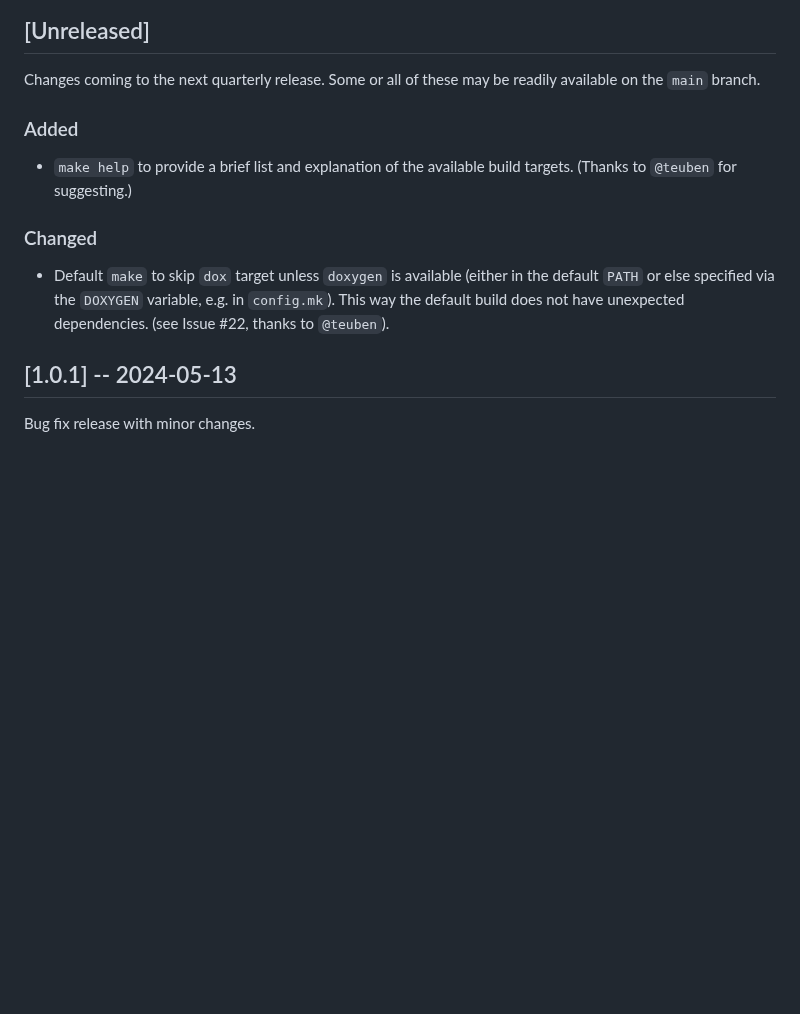
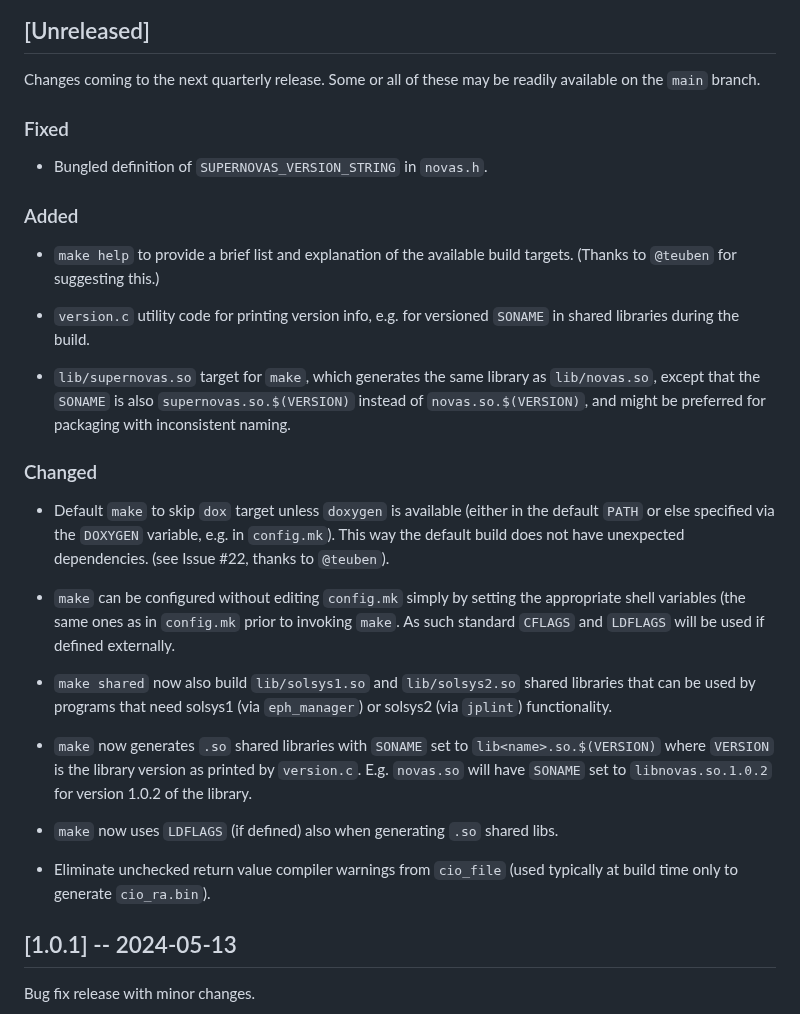
Before and after one commit to Smithsonian/SuperNOVAS, a Markdown page: CHANGELOG.md, the part around the change. Rendered like a GitHub page; blank space fills up the shorter version.

Commit message:
changelog update : PR #25

```diff
--- a/CHANGELOG.md
+++ b/CHANGELOG.md
@@ -10,16 +10,44 @@ The format is based on [Keep a Changelog](https://keepachangelog.com/en/1.1.0/),
 
 Changes coming to the next quarterly release. Some or all of these may be readily available on the `main` branch.
 
+
+### Fixed
+
+ - Bungled definition of `SUPERNOVAS_VERSION_STRING` in `novas.h`.
+
 ### Added
 
  - `make help` to provide a brief list and explanation of the available build targets. (Thanks to `@teuben` for
-   suggesting.)
+   suggesting this.)
+
+ - `version.c` utility code for printing version info, e.g. for versioned `SONAME` in shared libraries during the
+   build.
+
+ - `lib/supernovas.so` target for `make`, which generates the same library as `lib/novas.so`, except that the `SONAME`
+   is also `supernovas.so.$(VERSION)` instead of `novas.so.$(VERSION)`, and might be preferred for packaging with
+   inconsistent naming.
 
 ### Changed
 
  - Default `make` to skip `dox` target unless `doxygen` is available (either in the default `PATH` or else specified
    via the `DOXYGEN` variable, e.g. in `config.mk`). This way the default build does not have unexpected dependencies.
    (see Issue #22, thanks to `@teuben`).
+
+ - `make` can be configured without editing `config.mk` simply by setting the appropriate shell variables (the same
+   ones as in `config.mk` prior to invoking `make`. As such standard `CFLAGS` and `LDFLAGS` will be used if defined
+   externally.
+
+ - `make shared` now also build `lib/solsys1.so` and `lib/solsys2.so` shared libraries that can be used by programs
+   that need solsys1 (via `eph_manager`) or solsys2 (via `jplint`) functionality.
+
+ - `make` now generates `.so` shared libraries with `SONAME` set to `lib<name>.so.$(VERSION)` where `VERSION` is the
+   library version as printed by `version.c`. E.g. `novas.so` will have `SONAME` set to `libnovas.so.1.0.2` for
+   version 1.0.2 of the library.
+
+ - `make` now uses `LDFLAGS` (if defined) also when generating `.so` shared libs.
+
+ - Eliminate unchecked return value compiler warnings from `cio_file` (used typically at build time only to generate
+   `cio_ra.bin`).
 
 
 ## [1.0.1] -- 2024-05-13
```
